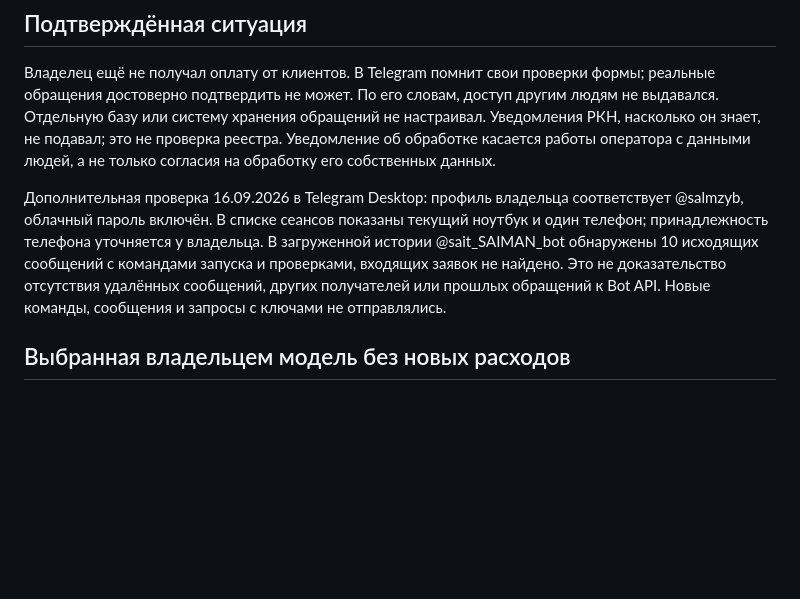
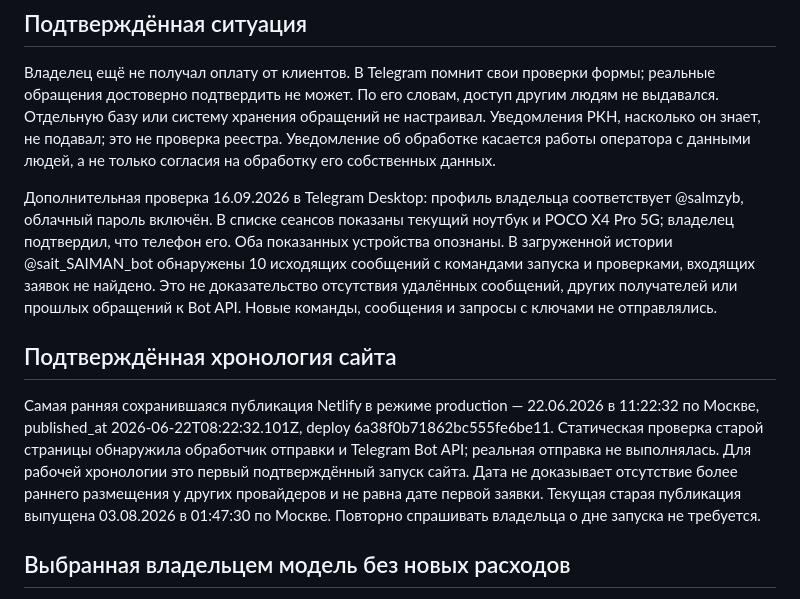
Before and after one commit to salmanzubairov-jpg/salman-site, a Markdown page: DATA_HANDLING_DRAFT.md, the part around the change. GitHub-like rendering; blank space fills up the shorter version.

Commit message:
Confirm Telegram sessions and establish first retained site publication

```diff
--- a/DATA_HANDLING_DRAFT.md
+++ b/DATA_HANDLING_DRAFT.md
@@ -6,7 +6,11 @@
 
 Владелец ещё не получал оплату от клиентов. В Telegram помнит свои проверки формы; реальные обращения достоверно подтвердить не может. По его словам, доступ другим людям не выдавался. Отдельную базу или систему хранения обращений не настраивал. Уведомления РКН, насколько он знает, не подавал; это не проверка реестра. Уведомление об обработке касается работы оператора с данными людей, а не только согласия на обработку его собственных данных.
 
-Дополнительная проверка 16.09.2026 в Telegram Desktop: профиль владельца соответствует @salmzyb, облачный пароль включён. В списке сеансов показаны текущий ноутбук и один телефон; принадлежность телефона уточняется у владельца. В загруженной истории @sait_SAIMAN_bot обнаружены 10 исходящих сообщений с командами запуска и проверками, входящих заявок не найдено. Это не доказательство отсутствия удалённых сообщений, других получателей или прошлых обращений к Bot API. Новые команды, сообщения и запросы с ключами не отправлялись.
+Дополнительная проверка 16.09.2026 в Telegram Desktop: профиль владельца соответствует @salmzyb, облачный пароль включён. В списке сеансов показаны текущий ноутбук и POCO X4 Pro 5G; владелец подтвердил, что телефон его. Оба показанных устройства опознаны. В загруженной истории @sait_SAIMAN_bot обнаружены 10 исходящих сообщений с командами запуска и проверками, входящих заявок не найдено. Это не доказательство отсутствия удалённых сообщений, других получателей или прошлых обращений к Bot API. Новые команды, сообщения и запросы с ключами не отправлялись.
+
+## Подтверждённая хронология сайта
+
+Самая ранняя сохранившаяся публикация Netlify в режиме production — 22.06.2026 в 11:22:32 по Москве, published_at 2026-06-22T08:22:32.101Z, deploy 6a38f0b71862bc555fe6be11. Статическая проверка старой страницы обнаружила обработчик отправки и Telegram Bot API; реальная отправка не выполнялась. Для рабочей хронологии это первый подтверждённый запуск сайта. Дата не доказывает отсутствие более раннего размещения у других провайдеров и не равна дате первой заявки. Текущая старая публикация выпущена 03.08.2026 в 01:47:30 по Москве. Повторно спрашивать владельца о дне запуска не требуется.
 
 ## Выбранная владельцем модель без новых расходов
 
```
Also changed, not shown: RKN_CHECKLIST.md (+1 -1 lines).
